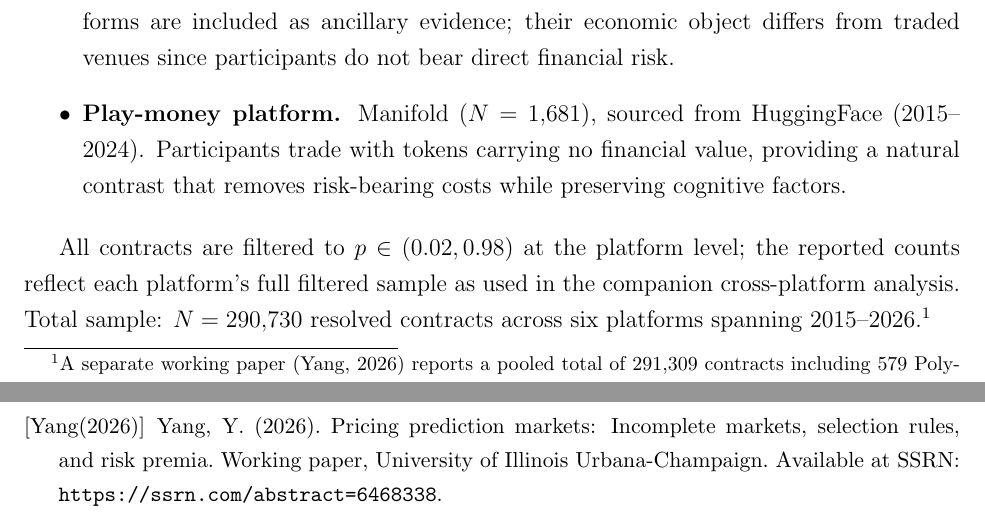
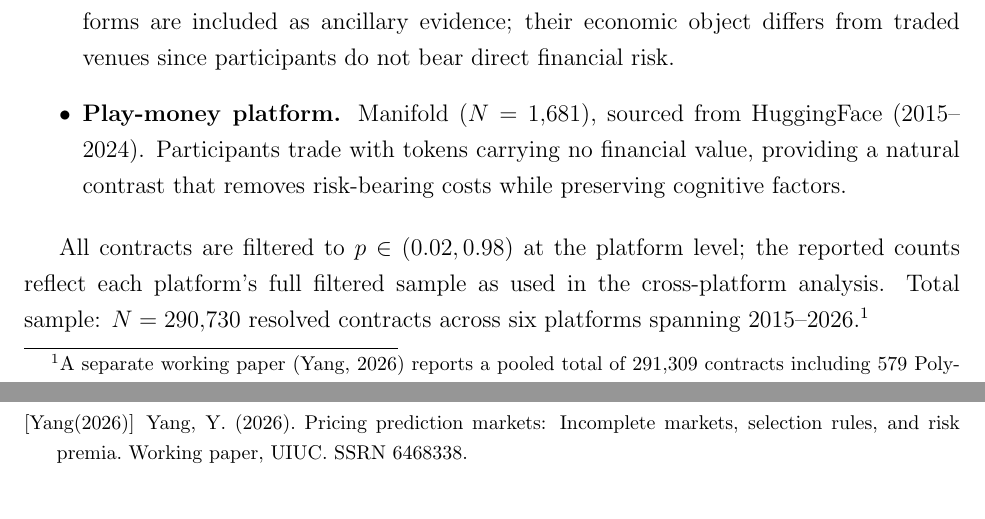
Before and after one commit to YichengYang-Ethan/prediction-market-pricing, a LaTeX paper (paper/frl_draft_v3.tex): two parts of pages 3 and 6 of 6 before the commit and two parts of pages 3 and 5 of 5 after it, joined at a grey line, cut so that both start at the same text. Compiled offline with pdfLaTeX.

Commit message:
FRL note: compress to 5 pages, remove dependency language
- "companion cross-platform" → "cross-platform"
- Shorten Yang (2026) reference
- References font: small → footnotesize

Co-Authored-By: Claude Opus 4.6 (1M context) <noreply@anthropic.com>

```diff
--- a/paper/frl_draft_v3.tex
+++ b/paper/frl_draft_v3.tex
@@ -69,7 +69,7 @@ I estimate platform-level wedges on six platforms spanning three distinct instit
 \item \textbf{Play-money platform.} Manifold ($N = 1{,}681$), sourced from HuggingFace (2015--2024). Participants trade with tokens carrying no financial value, providing a natural contrast that removes risk-bearing costs while preserving cognitive factors.
 \end{itemize}
 
-All contracts are filtered to $p \in (0.02, 0.98)$ at the platform level; the reported counts reflect each platform's full filtered sample as used in the companion cross-platform analysis. Total sample: $N = 290{,}730$ resolved contracts across six platforms spanning 2015--2026.\footnote{A separate working paper (Yang, 2026) reports a pooled total of 291,309 contracts including 579 Polymarket observations sourced from a multi-platform forecasting dataset. Those observations are excluded here to maintain a clean one-row-per-platform structure.}
+All contracts are filtered to $p \in (0.02, 0.98)$ at the platform level; the reported counts reflect each platform's full filtered sample as used in the cross-platform analysis. Total sample: $N = 290{,}730$ resolved contracts across six platforms spanning 2015--2026.\footnote{A separate working paper (Yang, 2026) reports a pooled total of 291,309 contracts including 579 Polymarket observations sourced from a multi-platform forecasting dataset. Those observations are excluded here to maintain a clean one-row-per-platform structure.}
 
 %% ============================================================
 \section{Results}
@@ -135,7 +135,7 @@ These results do not constitute a full structural decomposition of the wedge int
 
 \bibitem[Wolfers and Zitzewitz(2004)]{wolfers2004} Wolfers, J. and Zitzewitz, E. (2004). Prediction markets. \textit{Journal of Economic Perspectives}, 18(2), 107--126.
 
-\bibitem[Yang(2026)]{yang2026pricing} Yang, Y. (2026). Pricing prediction markets: Incomplete markets, selection rules, and risk premia. Working paper, University of Illinois Urbana-Champaign. Available at SSRN: \url{https://ssrn.com/abstract=6468338}.
+\bibitem[Yang(2026)]{yang2026pricing} Yang, Y. (2026). Pricing prediction markets: Incomplete markets, selection rules, and risk premia. Working paper, UIUC. SSRN 6468338.
 
 \end{thebibliography}
 
```
Also changed, not shown: paper/frl_draft_v3.tex (2 more changed lines).
